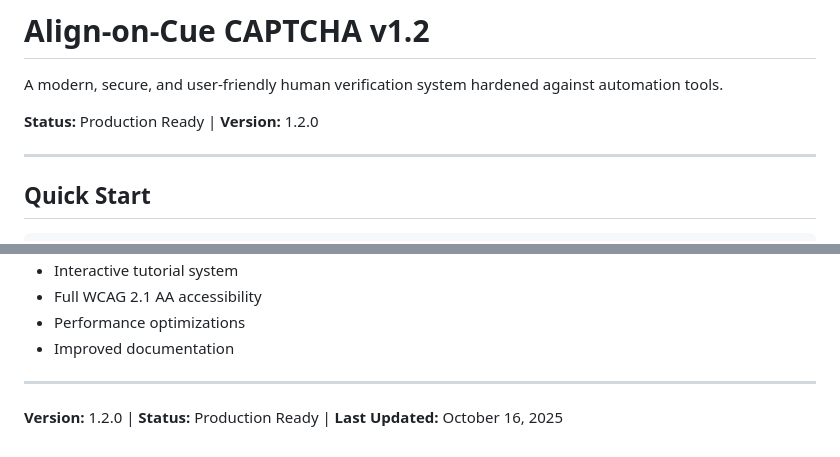
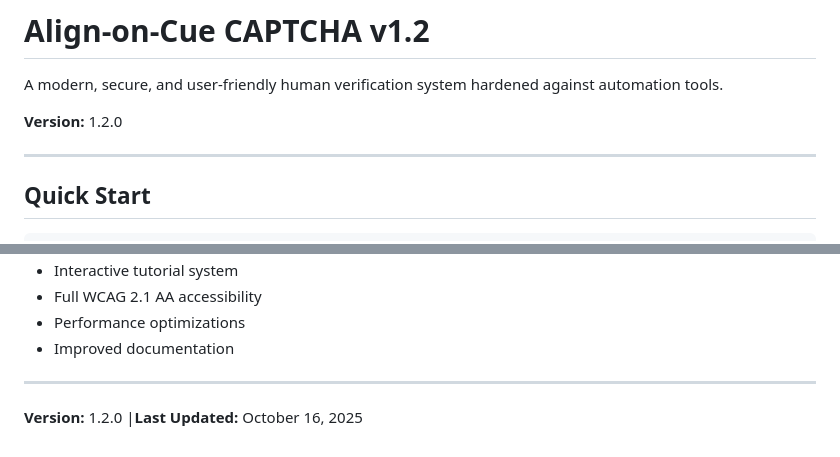
Before and after one commit to sahana1s/Align-on-Cue-CAPTCHA, a Markdown page: README.md, 2 parts joined by grey strips. GitHub-like rendering.

Commit message:
Update README formatting for version and status

```diff
--- a/README.md
+++ b/README.md
@@ -2,7 +2,7 @@
 
 A modern, secure, and user-friendly human verification system hardened against automation tools.
 
-**Status:** Production Ready | **Version:** 1.2.0
+**Version:** 1.2.0
 
 ---
 
@@ -353,4 +353,4 @@ Leave `REDIS_URL` unset for in-memory fallback.
 
 ---
 
-**Version:** 1.2.0 | **Status:** Production Ready | **Last Updated:** October 16, 2025
+**Version:** 1.2.0 |**Last Updated:** October 16, 2025
```
